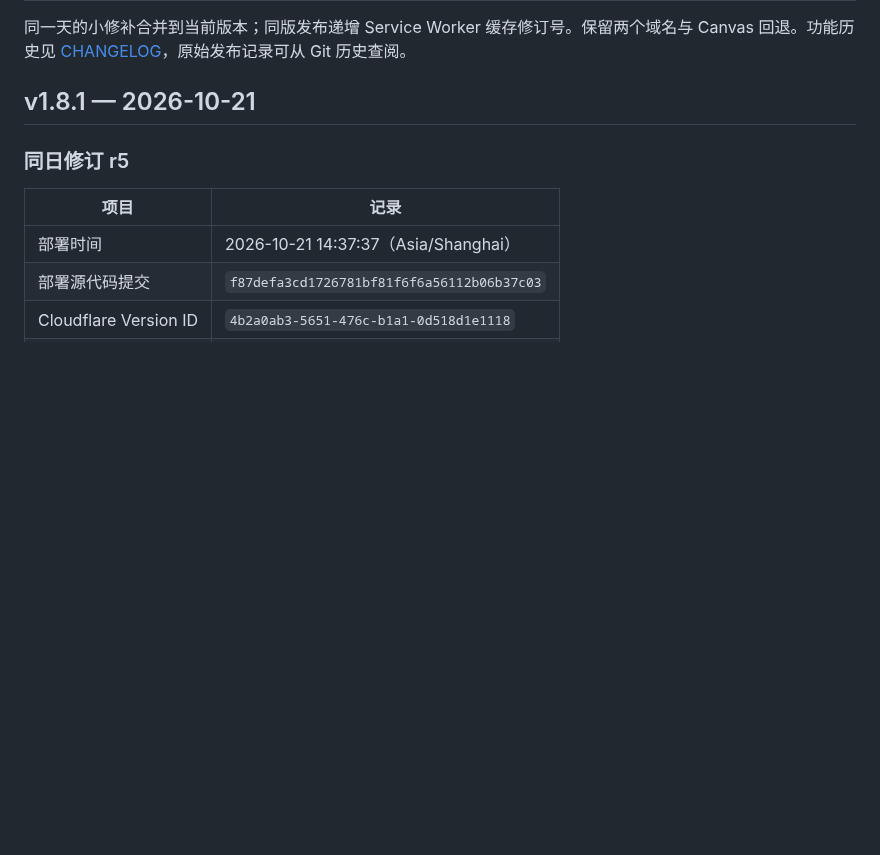
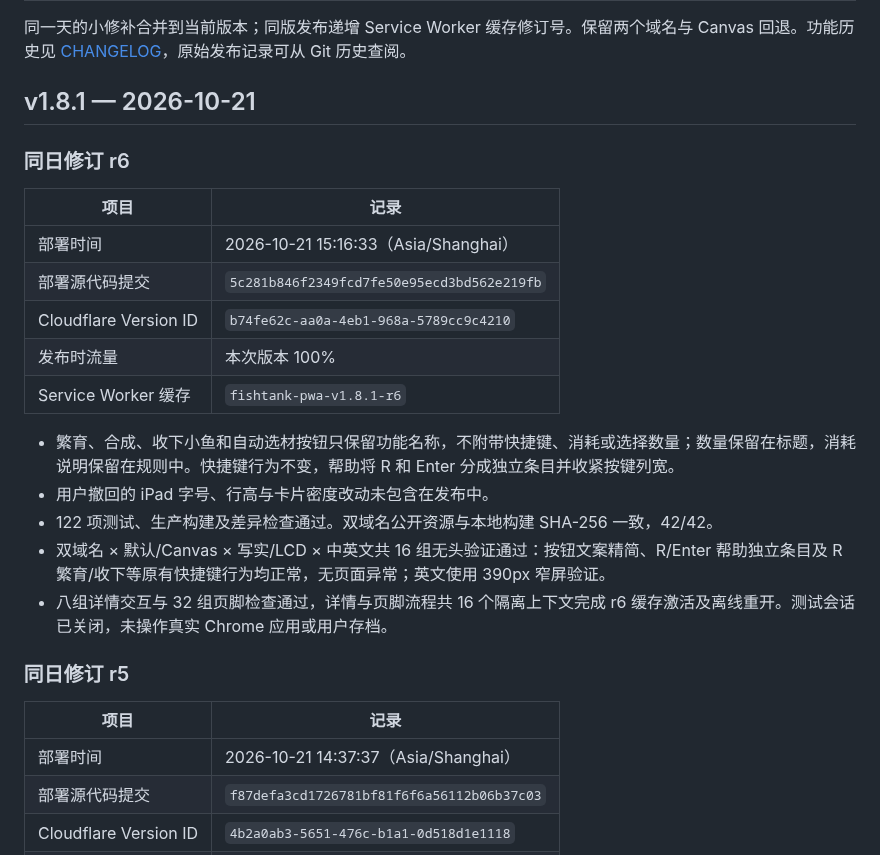
Before and after one commit to dofy/fishtank, a Markdown page: docs/DEPLOYMENTS.md, the part around the change. Drawn GitHub-style; blank space fills up the shorter version.

Commit message:
docs: record concise button release

```diff
--- a/docs/DEPLOYMENTS.md
+++ b/docs/DEPLOYMENTS.md
@@ -3,6 +3,22 @@
 同一天的小修补合并到当前版本；同版发布递增 Service Worker 缓存修订号。保留两个域名与 Canvas 回退。功能历史见 [CHANGELOG](../CHANGELOG.md)，原始发布记录可从 Git 历史查阅。
 
 ## v1.8.1 — 2026-10-21
+
+### 同日修订 r6
+
+| 项目 | 记录 |
+| --- | --- |
+| 部署时间 | 2026-10-21 15:16:33（Asia/Shanghai） |
+| 部署源代码提交 | `5c281b846f2349fcd7fe50e95ecd3bd562e219fb` |
+| Cloudflare Version ID | `b74fe62c-aa0a-4eb1-968a-5789cc9c4210` |
+| 发布时流量 | 本次版本 100% |
+| Service Worker 缓存 | `fishtank-pwa-v1.8.1-r6` |
+
+- 繁育、合成、收下小鱼和自动选材按钮只保留功能名称，不附带快捷键、消耗或选择数量；数量保留在标题，消耗说明保留在规则中。快捷键行为不变，帮助将 R 和 Enter 分成独立条目并收紧按键列宽。
+- 用户撤回的 iPad 字号、行高与卡片密度改动未包含在发布中。
+- 122 项测试、生产构建及差异检查通过。双域名公开资源与本地构建 SHA-256 一致，42/42。
+- 双域名 × 默认/Canvas × 写实/LCD × 中英文共 16 组无头验证通过：按钮文案精简、R/Enter 帮助独立条目及 R 繁育/收下等原有快捷键行为均正常，无页面异常；英文使用 390px 窄屏验证。
+- 八组详情交互与 32 组页脚检查通过，详情与页脚流程共 16 个隔离上下文完成 r6 缓存激活及离线重开。测试会话已关闭，未操作真实 Chrome 应用或用户存档。
 
 ### 同日修订 r5
 
```
